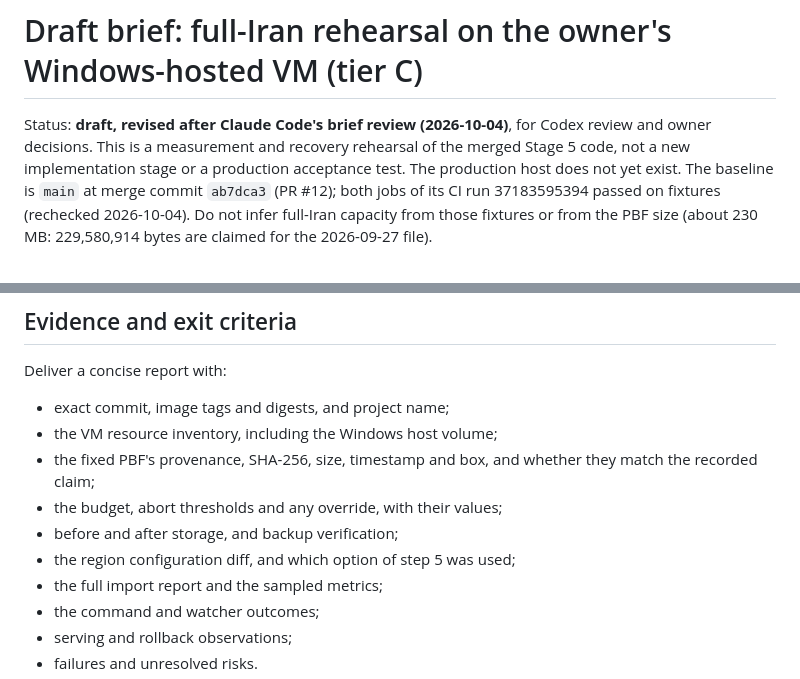
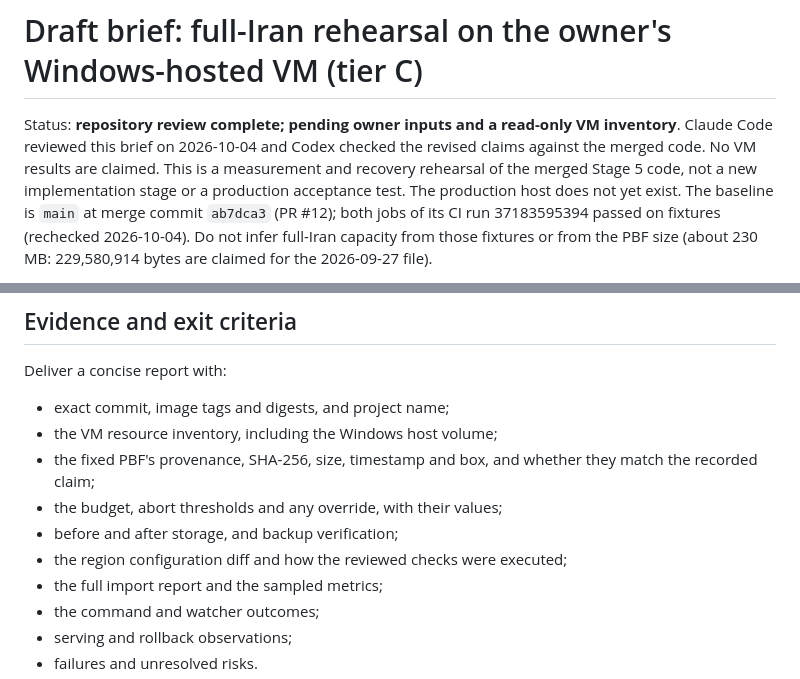
Before and after one commit to pouriya-sedaghat/karta, a Markdown page: prompts/iran-vm-tier-c-rehearsal.md, 2 parts joined by grey strips. GitHub-like rendering.

```diff
--- a/prompts/iran-vm-tier-c-rehearsal.md
+++ b/prompts/iran-vm-tier-c-rehearsal.md
@@ -1,7 +1,8 @@
 # Draft brief: full-Iran rehearsal on the owner's Windows-hosted VM (tier C)
 
-Status: **draft, revised after Claude Code's brief review (2026-10-04)**, for
-Codex review and owner decisions. This is a measurement and recovery
+Status: **repository review complete; pending owner inputs and a read-only VM
+inventory**. Claude Code reviewed this brief on 2026-10-04 and Codex checked
+the revised claims against the merged code. No VM results are claimed. This is a measurement and recovery
 rehearsal of the merged Stage 5 code, not a new implementation stage or a
 production acceptance test. The production host does not yet exist. The
 baseline is `main` at merge commit `ab7dca3` (PR #12); both jobs of its CI
@@ -299,7 +314,7 @@ Deliver a concise report with:
   they match the recorded claim;
 * the budget, abort thresholds and any override, with their values;
 * before and after storage, and backup verification;
-* the region configuration diff, and which option of step 5 was used;
+* the region configuration diff and how the reviewed checks were executed;
 * the full import report and the sampled metrics;
 * the command and watcher outcomes;
 * serving and rollback observations;
```
Also changed, not shown: other parts of prompts/iran-vm-tier-c-rehearsal.md (+54 -40 lines).
